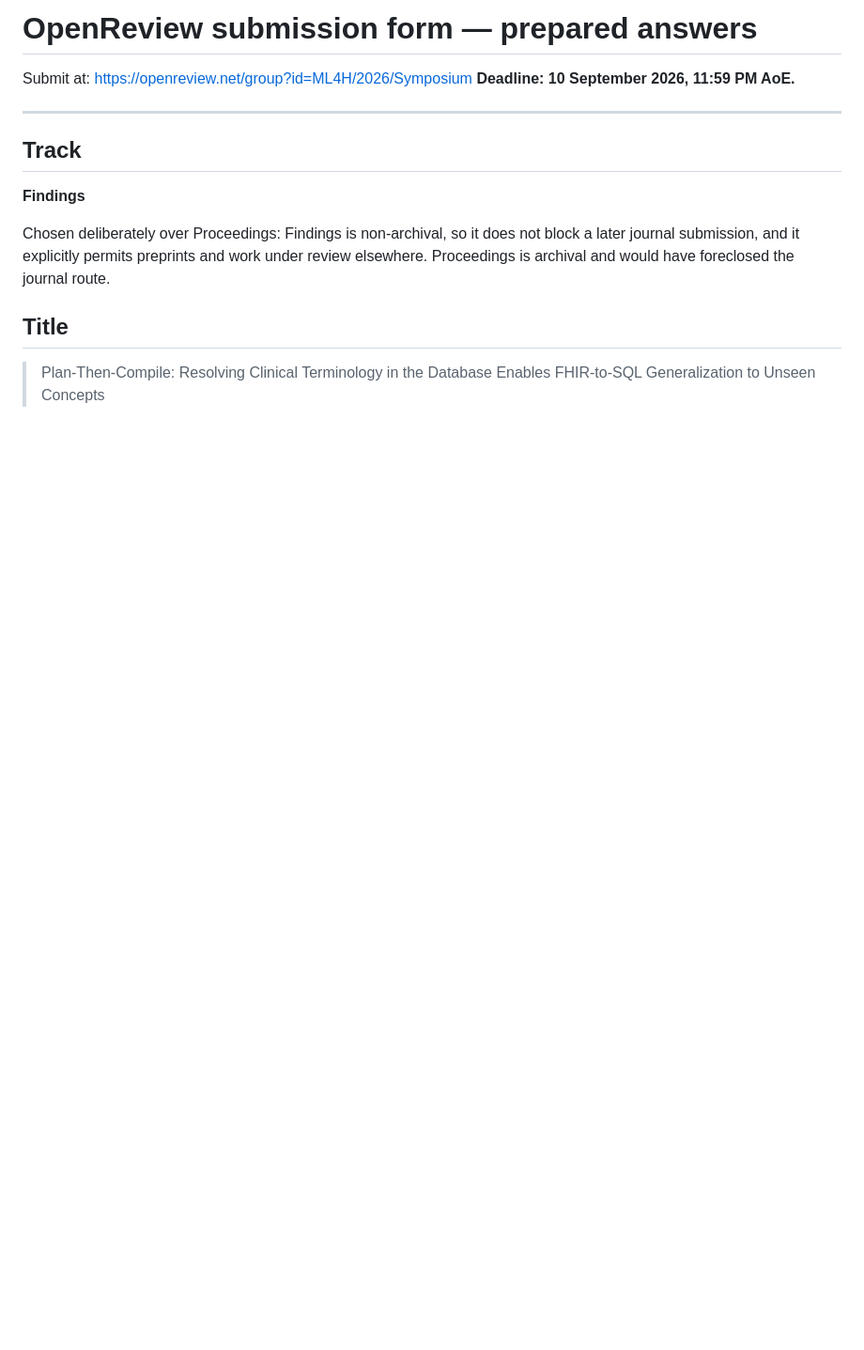
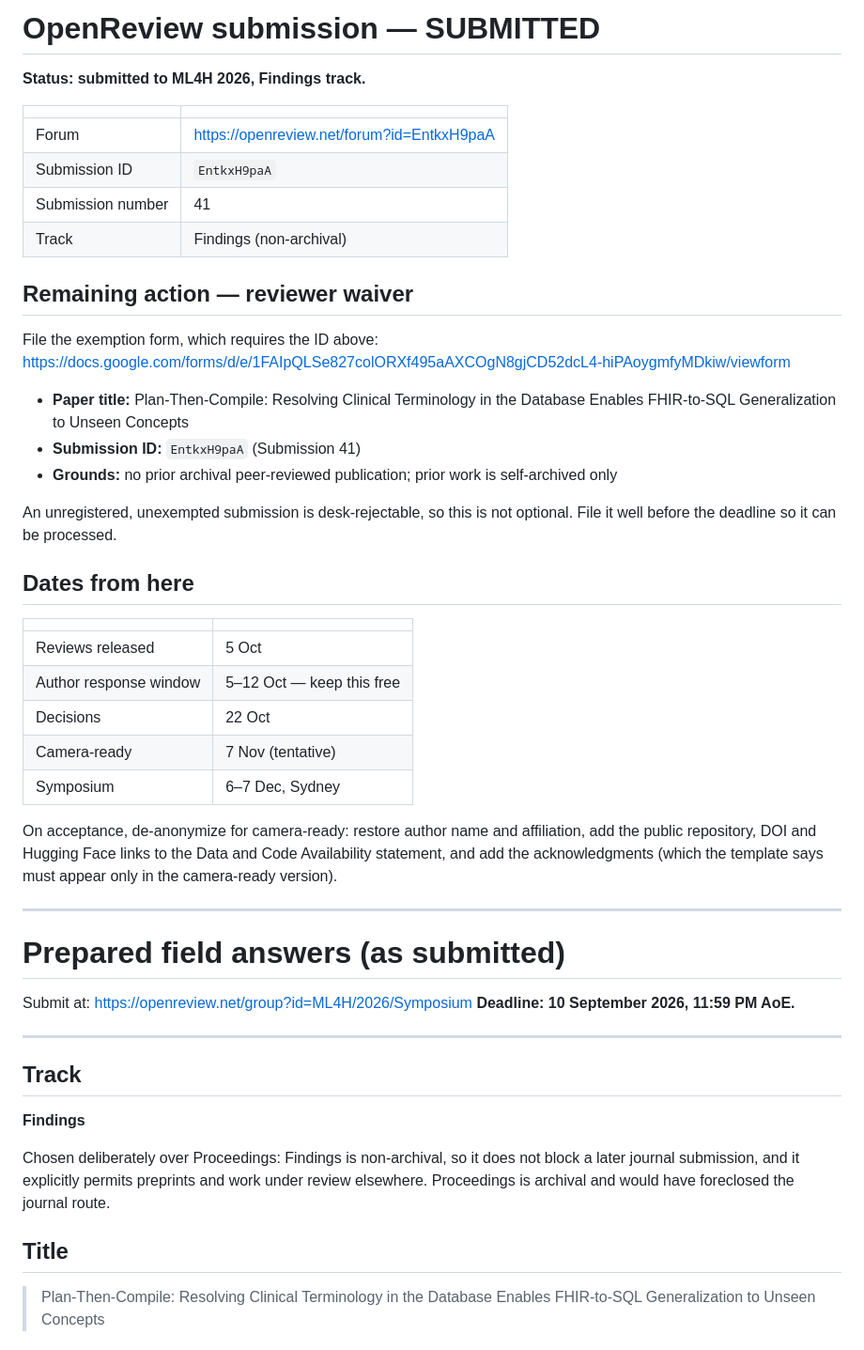
Before and after one commit to adelelsayed/fhirsql-reasoning-sql, a Markdown page: submissions/ml4h2026/OPENREVIEW_FORM.md, the part around the change. Shown at 94% size. GitHub-like rendering; blank space fills up the shorter version.

Commit message:
Record ML4H 2026 submission: EntkxH9paA (Submission 41)
Submitted to the Findings track. Records the forum URL, submission ID and
number, the remaining reviewer-waiver action that depends on the ID, the
review timeline, and the de-anonymization steps required for camera-ready
if accepted.

Co-Authored-By: Claude Opus 5 <noreply@anthropic.com>

```diff
--- a/submissions/ml4h2026/OPENREVIEW_FORM.md
+++ b/submissions/ml4h2026/OPENREVIEW_FORM.md
@@ -1,4 +1,44 @@
-# OpenReview submission form — prepared answers
+# OpenReview submission — SUBMITTED
+
+**Status: submitted to ML4H 2026, Findings track.**
+
+| | |
+|---|---|
+| Forum | https://openreview.net/forum?id=EntkxH9paA |
+| Submission ID | `EntkxH9paA` |
+| Submission number | 41 |
+| Track | Findings (non-archival) |
+
+## Remaining action — reviewer waiver
+
+File the exemption form, which requires the ID above:
+https://docs.google.com/forms/d/e/1FAIpQLSe827colORXf495aAXCOgN8gjCD52dcL4-hiPAoygmfyMDkiw/viewform
+
+- **Paper title:** Plan-Then-Compile: Resolving Clinical Terminology in the Database Enables FHIR-to-SQL Generalization to Unseen Concepts
+- **Submission ID:** `EntkxH9paA` (Submission 41)
+- **Grounds:** no prior archival peer-reviewed publication; prior work is self-archived only
+
+An unregistered, unexempted submission is desk-rejectable, so this is not
+optional. File it well before the deadline so it can be processed.
+
+## Dates from here
+
+| | |
+|---|---|
+| Reviews released | 5 Oct |
+| Author response window | 5–12 Oct — keep this free |
+| Decisions | 22 Oct |
+| Camera-ready | 7 Nov (tentative) |
+| Symposium | 6–7 Dec, Sydney |
+
+On acceptance, de-anonymize for camera-ready: restore author name and
+affiliation, add the public repository, DOI and Hugging Face links to the Data
+and Code Availability statement, and add the acknowledgments (which the template
+says must appear only in the camera-ready version).
+
+---
+
+# Prepared field answers (as submitted)
 
 Submit at: https://openreview.net/group?id=ML4H/2026/Symposium
 **Deadline: 10 September 2026, 11:59 PM AoE.**
```
